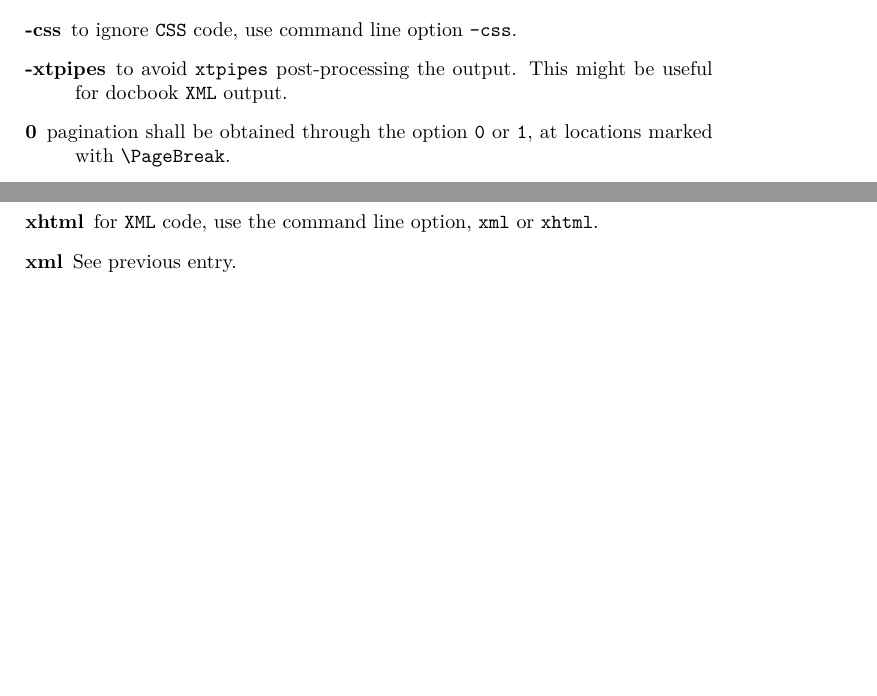
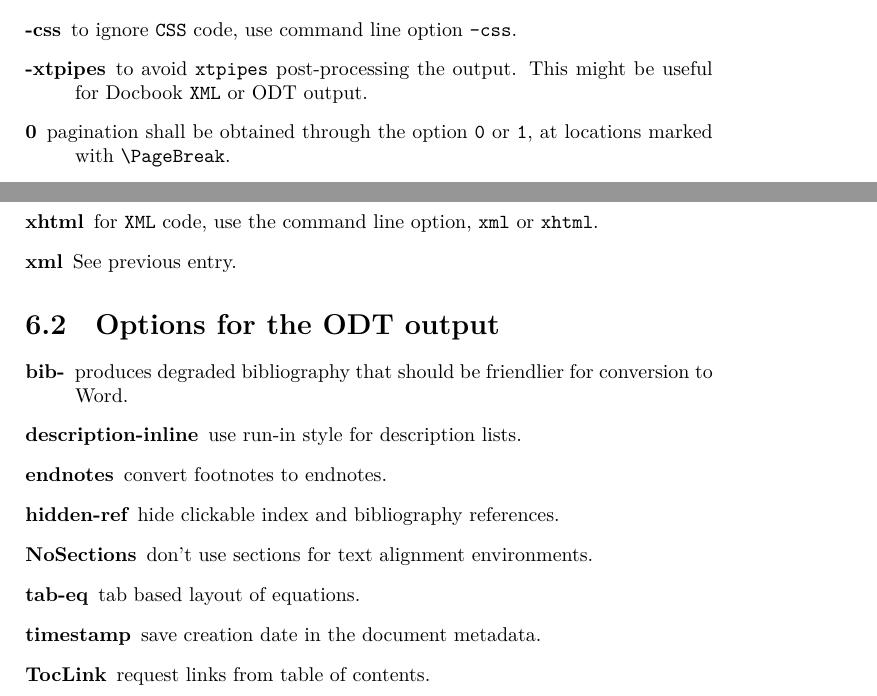
Before and after one commit to michal-h21/tex4ht-doc, a LaTeX book (tex4ht-doc.tex, which reads sections/tex4ht-options.tex): two parts of pages 34 and 38 of 74, joined at a grey line, cut so that both start at the same text, the shorter picture padded with empty space. Compiled offline with XeLaTeX; a LaTeX package or settings file that is missing is left out.

Commit message:
added ODT options

```diff
--- a/sections/tex4ht-options.tex
+++ b/sections/tex4ht-options.tex
@@ -67,7 +67,7 @@ configuration files.
 \item[-css] to ignore \css\ code, use command line option \verb=-css=.
 
 \item[-xtpipes] to avoid \verb=xtpipes= post-processing the
-  output. This might be useful for docbook \xml\ output.
+  output. This might be useful for Docbook \xml\ or ODT output.
 
   % \item[/bib]
   % \item[/obeylines]
@@ -421,4 +421,17 @@ configuration files.
 % \item[xmldtd]
 
 \end{description}
+
+\section{Options for the ODT output}
+
+\begin{description}
+  \item[bib-] produces degraded bibliography that should be friendlier for conversion to Word.
+  \item[description-inline] use run-in style for description lists.
+  \item[endnotes] convert footnotes to endnotes.
+  \item[hidden-ref] hide clickable index and bibliography references.
+  \item[NoSections] don't use sections for text alignment environments.
+  \item[tab-eq] tab based layout of equations.
+  \item[timestamp] save creation date in the document metadata.
+  \item[TocLink] request links from table of contents.
+\end{description}
 \endgroup
```
